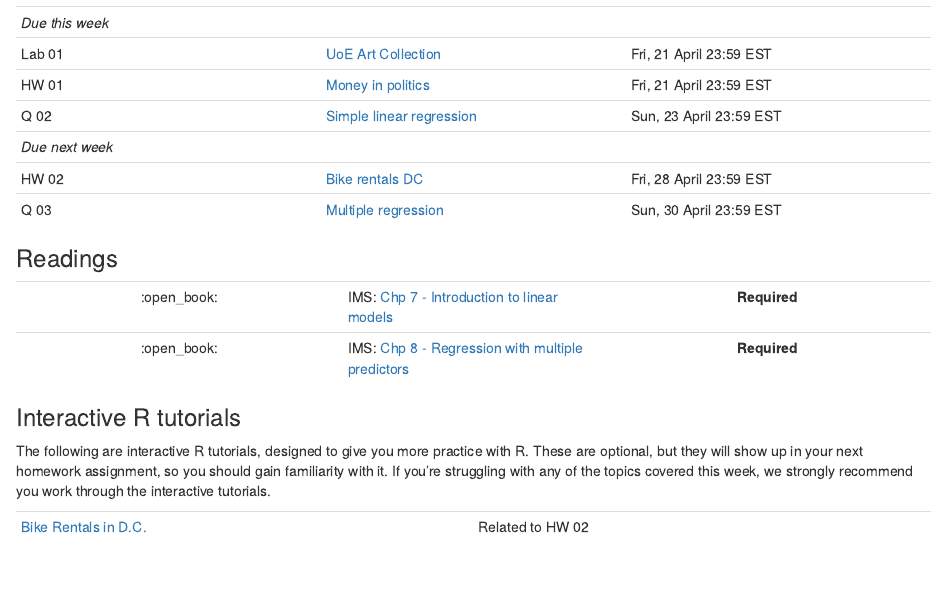
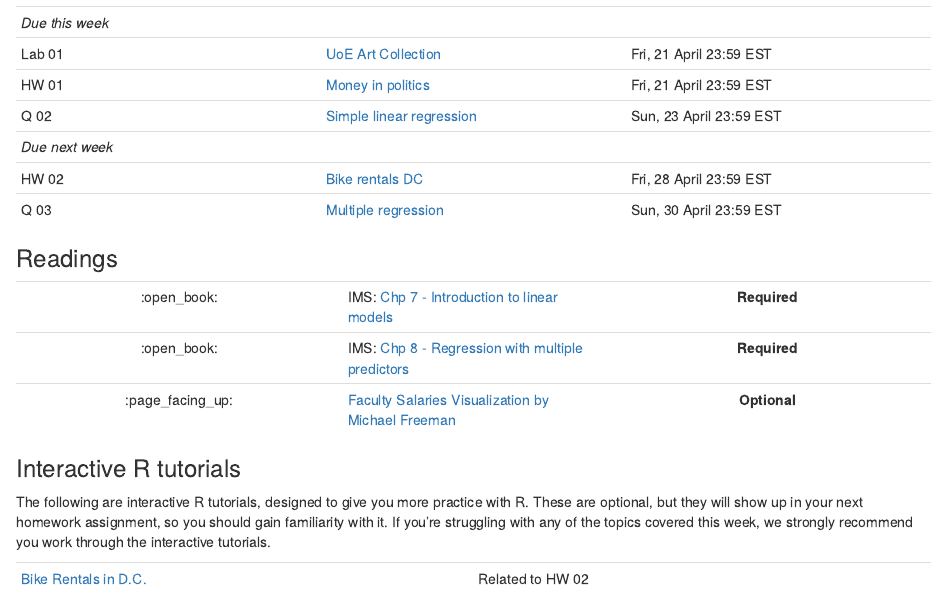
Before and after one commit to LaurieLBaker/COA-Data-Analysis, an R Markdown document (content/post/03-week/index.Rmarkdown): the page in a window 1100 px wide, from 640 px down. Rendered offline with R 4.5, knitr and Pandoc, with nearby package versions.

Commit message:
Add mfviz

```diff
--- a/content/post/03-week/index.Rmarkdown
+++ b/content/post/03-week/index.Rmarkdown
@@ -59,6 +59,8 @@ projects: []
 |:---:|:---|:---:|
 | :open_book: | IMS: [Chp 7 - Introduction to linear models](https://openintro-ims.netlify.app/model-slr.html) | **Required** |
 | :open_book: | IMS: [Chp 8 - Regression with multiple predictors](https://openintro-ims.netlify.app/model-mlr.html) | **Required** |
+| :page_facing_up: | [Faculty Salaries Visualization by Michael Freeman](http://mfviz.com/hierarchical-models/) | **Optional** |
+
 
 ### Interactive R tutorials
 
```
Also changed, not shown: 1 other file.
